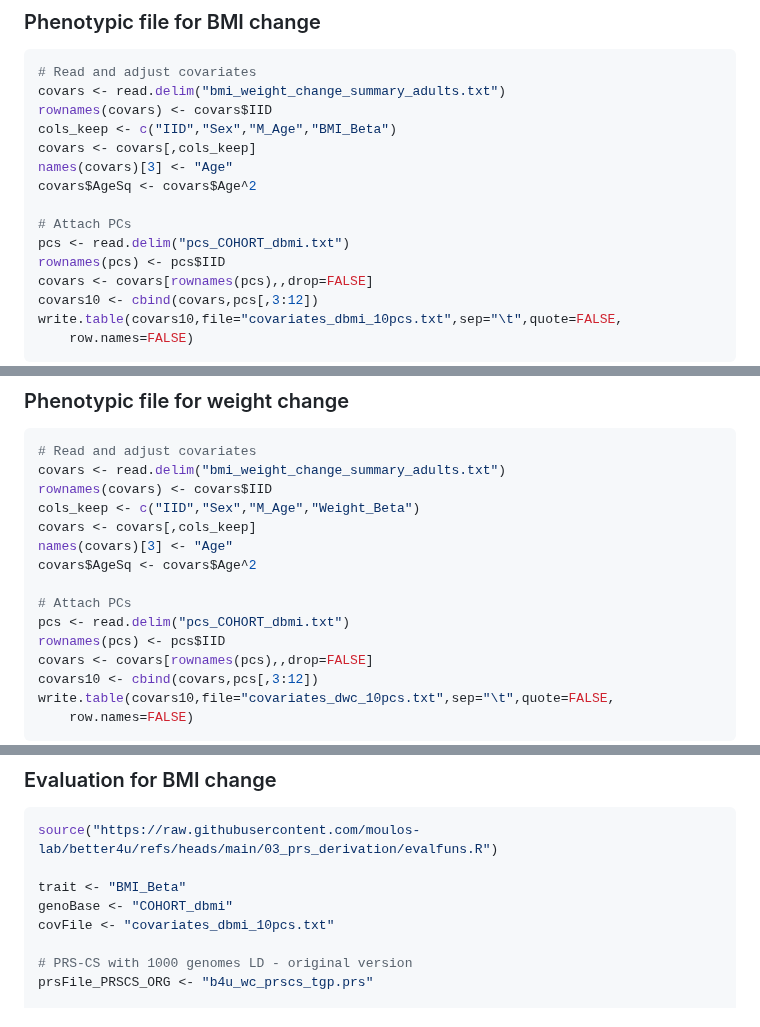
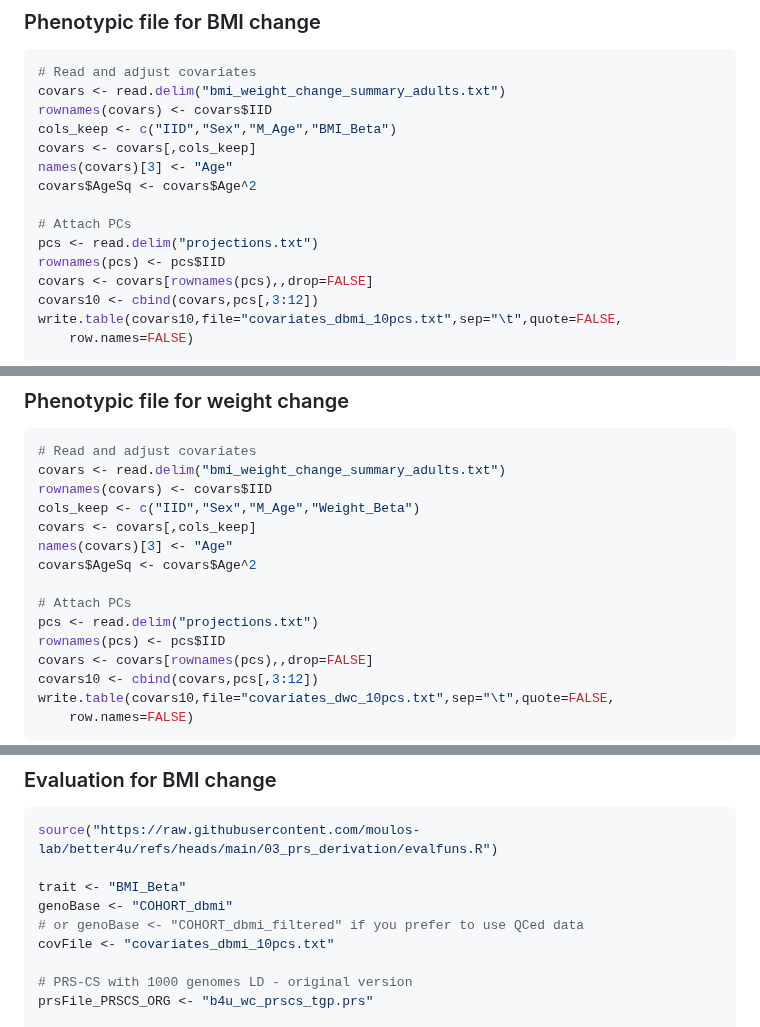
Before and after one commit to moulos-lab/better4u, a Markdown page: 03_prs_derivation/external_cohort.md, 3 parts joined by grey strips. Drawn GitHub-style.

```diff
--- a/03_prs_derivation/external_cohort.md
+++ b/03_prs_derivation/external_cohort.md
@@ -647,7 +622,7 @@ names(covars)[3] <- "Age"
 covars$AgeSq <- covars$Age^2
 
 # Attach PCs
-pcs <- read.delim("pcs_COHORT_dbmi.txt")
+pcs <- read.delim("projections.txt")
 rownames(pcs) <- pcs$IID
 covars <- covars[rownames(pcs),,drop=FALSE]
 covars10 <- cbind(covars,pcs[,3:12])
@@ -667,7 +642,7 @@ names(covars)[3] <- "Age"
 covars$AgeSq <- covars$Age^2
 
 # Attach PCs
-pcs <- read.delim("pcs_COHORT_dbmi.txt")
+pcs <- read.delim("projections.txt")
 rownames(pcs) <- pcs$IID
 covars <- covars[rownames(pcs),,drop=FALSE]
 covars10 <- cbind(covars,pcs[,3:12])
@@ -707,6 +682,7 @@ source("https://raw.githubusercontent.com/moulos-lab/better4u/refs/heads/main/03
 
 trait <- "BMI_Beta"
 genoBase <- "COHORT_dbmi"
+# or genoBase <- "COHORT_dbmi_filtered" if you prefer to use QCed data
 covFile <- "covariates_dbmi_10pcs.txt"
 
 # PRS-CS with 1000 genomes LD - original version
```
Also changed, not shown: other parts of 03_prs_derivation/external_cohort.md (+63 -87 lines).
